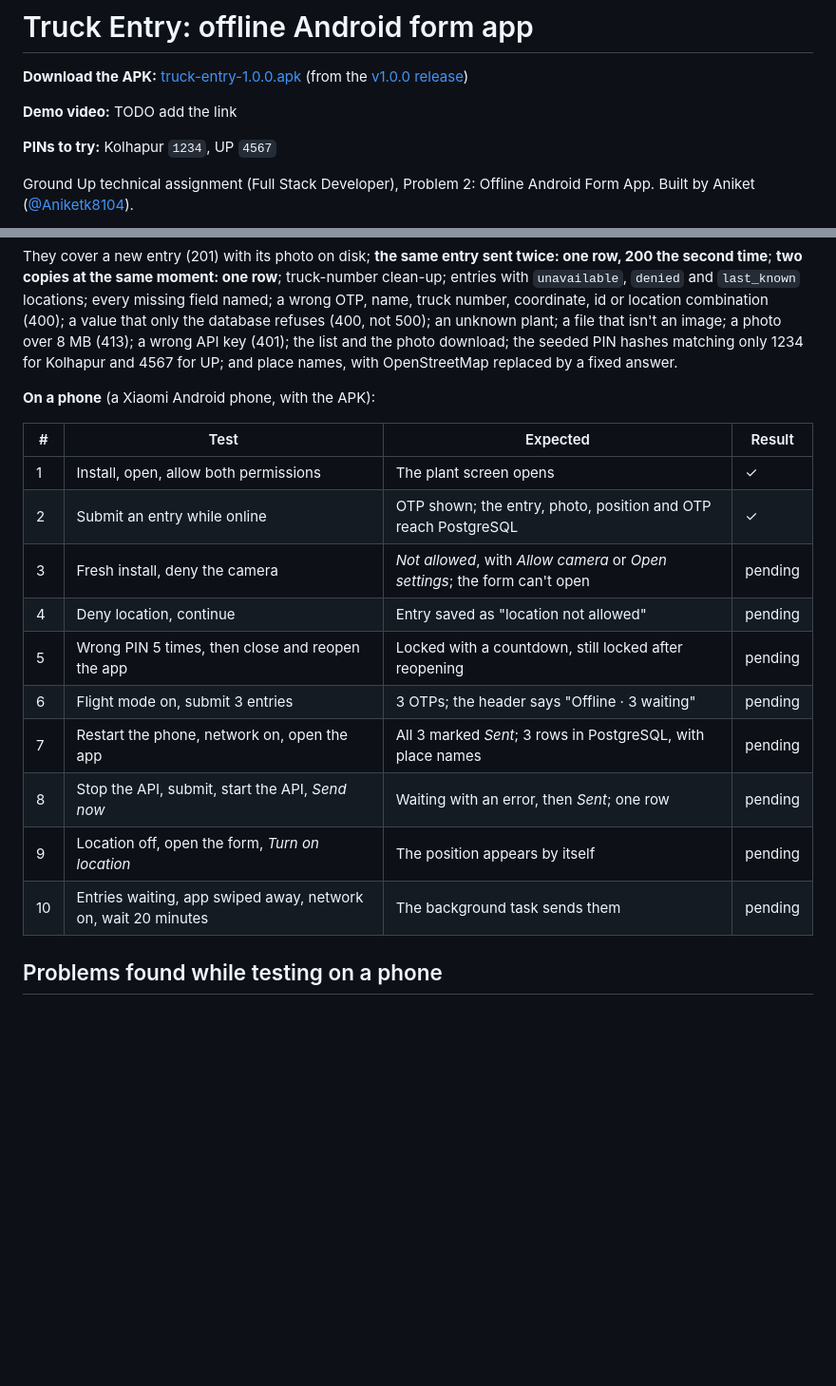
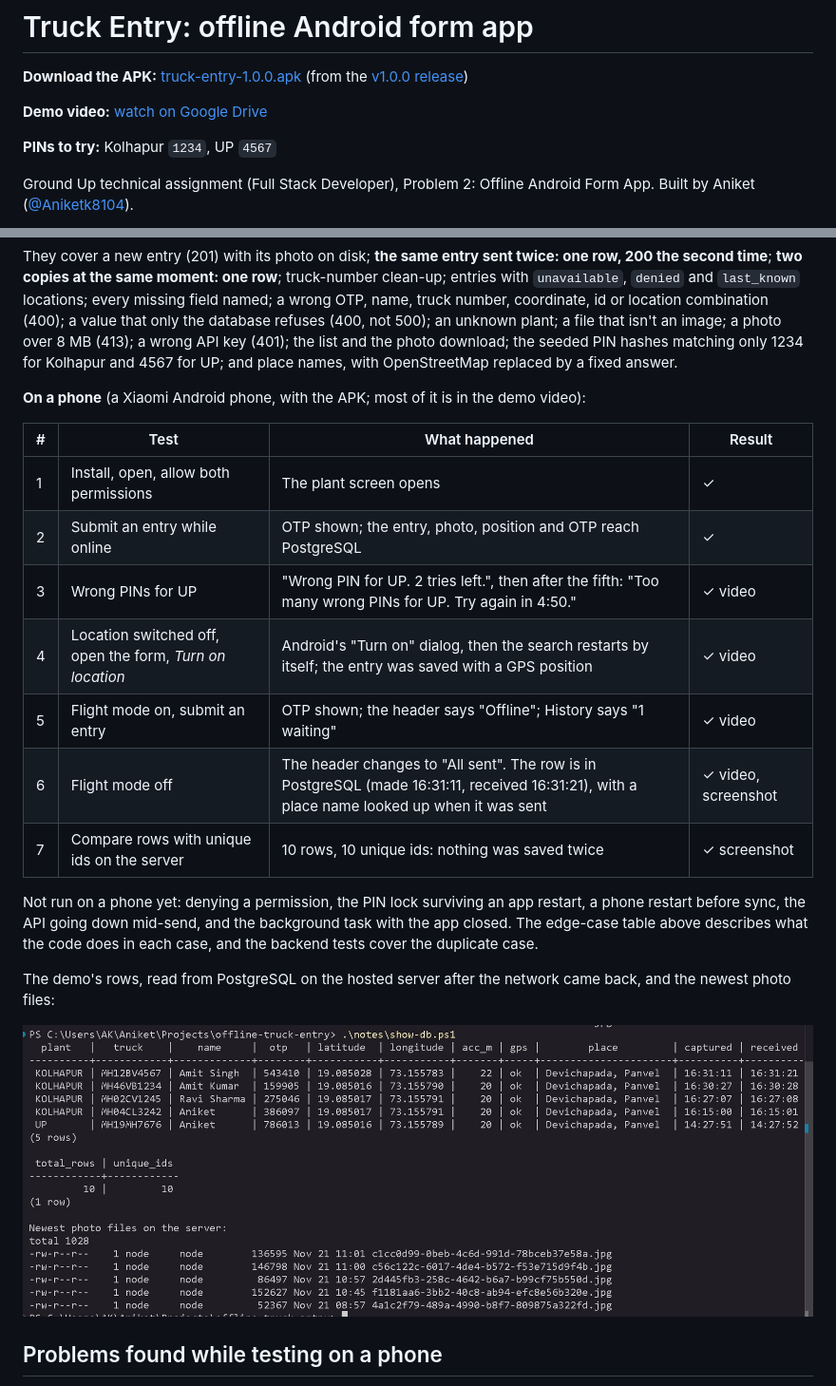
Before and after one commit to Aniketk8104/offline-truck-entry, a Markdown page: README.md, 2 parts joined by grey strips. Shown at 95% size. Drawn GitHub-style; pictures changed too: docs/database-proof.jpg (added); blank space fills up the shorter version.

Commit message:
docs: add the demo video, phone test results and database screenshot

```diff
--- a/README.md
+++ b/README.md
@@ -2,7 +2,7 @@
 
 **Download the APK:** [truck-entry-1.0.0.apk](https://github.com/Aniketk8104/offline-truck-entry/releases/download/v1.0.0/truck-entry-1.0.0.apk) (from the [v1.0.0 release](https://github.com/Aniketk8104/offline-truck-entry/releases/tag/v1.0.0))
 
-**Demo video:** TODO add the link
+**Demo video:** [watch on Google Drive](https://drive.google.com/file/d/1Sm-V76gItZIU5qzCWKfgrFH135AEGioW/view?usp=sharing)
 
 **PINs to try:** Kolhapur `1234`, UP `4567`
 
@@ -376,20 +376,23 @@ npm test
 
 They cover a new entry (201) with its photo on disk; **the same entry sent twice: one row, 200 the second time**; **two copies at the same moment: one row**; truck-number clean-up; entries with `unavailable`, `denied` and `last_known` locations; every missing field named; a wrong OTP, name, truck number, coordinate, id or location combination (400); a value that only the database refuses (400, not 500); an unknown plant; a file that isn't an image; a photo over 8 MB (413); a wrong API key (401); the list and the photo download; the seeded PIN hashes matching only 1234 for Kolhapur and 4567 for UP; and place names, with OpenStreetMap replaced by a fixed answer.
 
-**On a phone** (a Xiaomi Android phone, with the APK):
+**On a phone** (a Xiaomi Android phone, with the APK; most of it is in the demo video):
 
-| # | Test | Expected | Result |
+| # | Test | What happened | Result |
 |---|---|---|---|
 | 1 | Install, open, allow both permissions | The plant screen opens | ✓ |
 | 2 | Submit an entry while online | OTP shown; the entry, photo, position and OTP reach PostgreSQL | ✓ |
-| 3 | Fresh install, deny the camera | *Not allowed*, with *Allow camera* or *Open settings*; the form can't open | pending |
-| 4 | Deny location, continue | Entry saved as "location not allowed" | pending |
-| 5 | Wrong PIN 5 times, then close and reopen the app | Locked with a countdown, still locked after reopening | pending |
-| 6 | Flight mode on, submit 3 entries | 3 OTPs; the header says "Offline · 3 waiting" | pending |
-| 7 | Restart the phone, network on, open the app | All 3 marked *Sent*; 3 rows in PostgreSQL, with place names | pending |
-| 8 | Stop the API, submit, start the API, *Send now* | Waiting with an error, then *Sent*; one row | pending |
-| 9 | Location off, open the form, *Turn on location* | The position appears by itself | pending |
-| 10 | Entries waiting, app swiped away, network on, wait 20 minutes | The background task sends them | pending |
+| 3 | Wrong PINs for UP | "Wrong PIN for UP. 2 tries left.", then after the fifth: "Too many wrong PINs for UP. Try again in 4:50." | ✓ video |
+| 4 | Location switched off, open the form, *Turn on location* | Android's "Turn on" dialog, then the search restarts by itself; the entry was saved with a GPS position | ✓ video |
+| 5 | Flight mode on, submit an entry | OTP shown; the header says "Offline"; History says "1 waiting" | ✓ video |
+| 6 | Flight mode off | The header changes to "All sent". The row is in PostgreSQL (made 16:31:11, received 16:31:21), with a place name looked up when it was sent | ✓ video, screenshot |
+| 7 | Compare rows with unique ids on the server | 10 rows, 10 unique ids: nothing was saved twice | ✓ screenshot |
+
+Not run on a phone yet: denying a permission, the PIN lock surviving an app restart, a phone restart before sync, the API going down mid-send, and the background task with the app closed. The edge-case table above describes what the code does in each case, and the backend tests cover the duplicate case.
+
+The demo's rows, read from PostgreSQL on the hosted server after the network came back, and the newest photo files:
+
+![Rows from the demo in PostgreSQL on the hosted server: 10 rows, 10 unique ids, and the newest photo files](docs/database-proof.jpg)
 
 ## Problems found while testing on a phone
 
```
